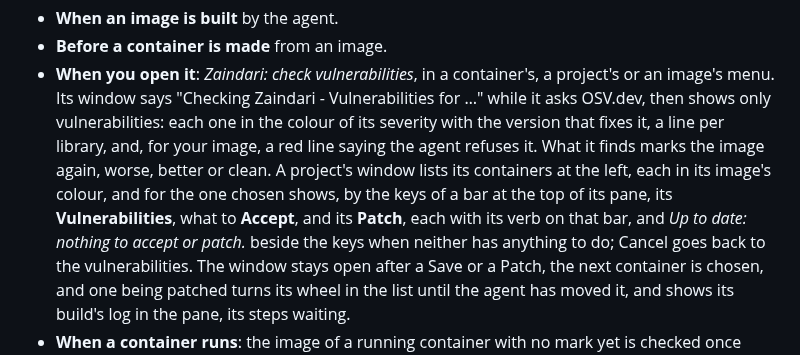
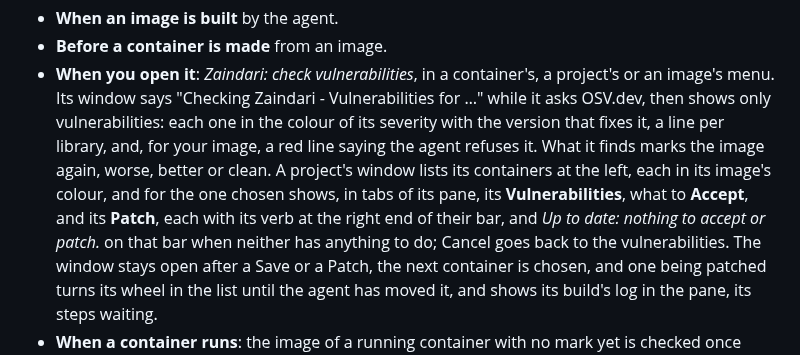
Before and after one commit to Berpiztu/wslc-ai-agent, a Markdown page: docs/features/zaindari.md, the part around the change. Rendered like a GitHub page.

Commit message:
Zaindari's page: in a project's window its steps are tabs, their verbs at the right end of their bar

```diff
--- a/docs/features/zaindari.md
+++ b/docs/features/zaindari.md
@@ -112,10 +112,10 @@ nothing.
   that fixes it, a line per library, and, for your image, a red line saying
   the agent refuses it. What it finds marks the image again, worse, better
   or clean. A project's window lists its containers at the left, each in
-  its image's colour, and for the one chosen shows, by the keys of a bar at
-  the top of its pane, its **Vulnerabilities**, what to **Accept**, and its
-  **Patch**, each with its verb on that bar, and *Up to date: nothing to accept
-  or patch.* beside the keys when neither has anything to do; Cancel goes
+  its image's colour, and for the one chosen shows, in tabs of its pane,
+  its **Vulnerabilities**, what to **Accept**, and its **Patch**, each with
+  its verb at the right end of their bar, and *Up to date: nothing to accept
+  or patch.* on that bar when neither has anything to do; Cancel goes
   back to the vulnerabilities. The window stays open after a Save
   or a Patch, the next container is chosen, and one being patched turns its
   wheel in the list until the agent has moved it, and shows its build's log
```
